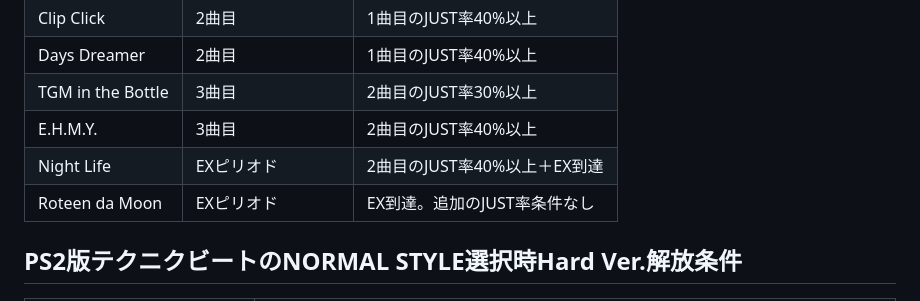
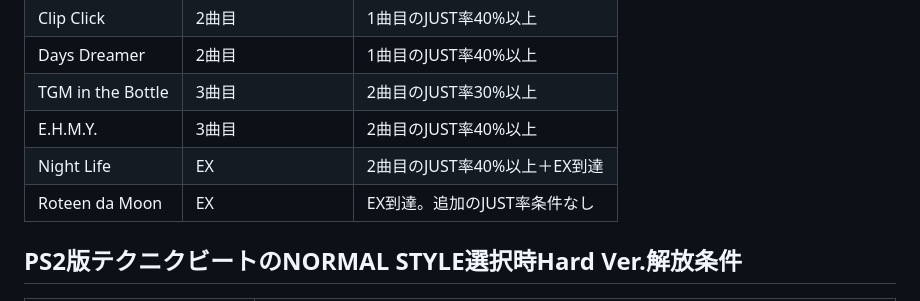
Before and after one commit to retrorocket/reverse-of-retrorocket, a Markdown page: 各シリーズの曲解放条件.md, the part around the change. Rendered like a GitHub page.

Commit message:
文章修正

```diff
--- a/各シリーズの曲解放条件.md
+++ b/各シリーズの曲解放条件.md
@@ -52,8 +52,8 @@
 |Days Dreamer|2曲目|1曲目のJUST率40%以上|
 |TGM in the Bottle|3曲目|2曲目のJUST率30%以上|
 |E.H.M.Y.|3曲目|2曲目のJUST率40%以上|
-|Night Life|EXピリオド|2曲目のJUST率40%以上＋EX到達|
-|Roteen da Moon|EXピリオド|EX到達。追加のJUST率条件なし|
+|Night Life|EX|2曲目のJUST率40%以上＋EX到達|
+|Roteen da Moon|EX|EX到達。追加のJUST率条件なし|
 
 ## PS2版テクニクビートのNORMAL STYLE選択時Hard Ver.解放条件
 
```
